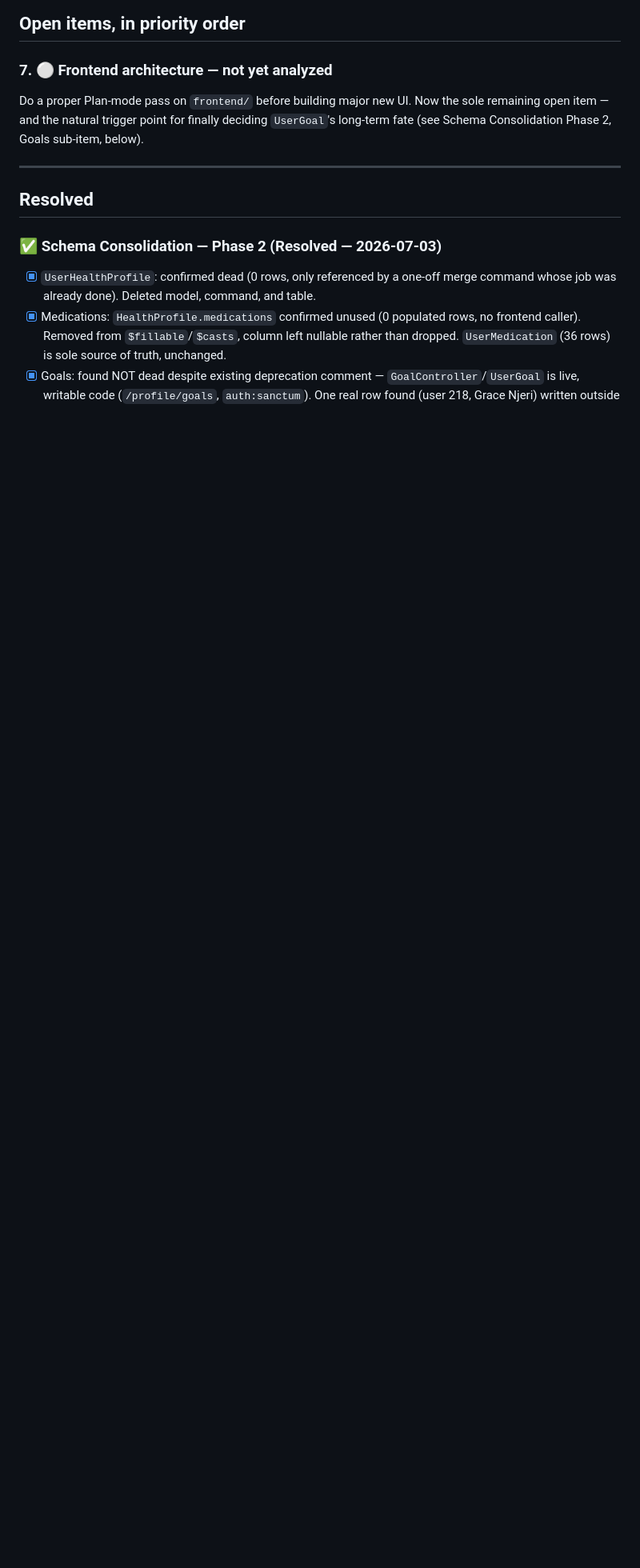
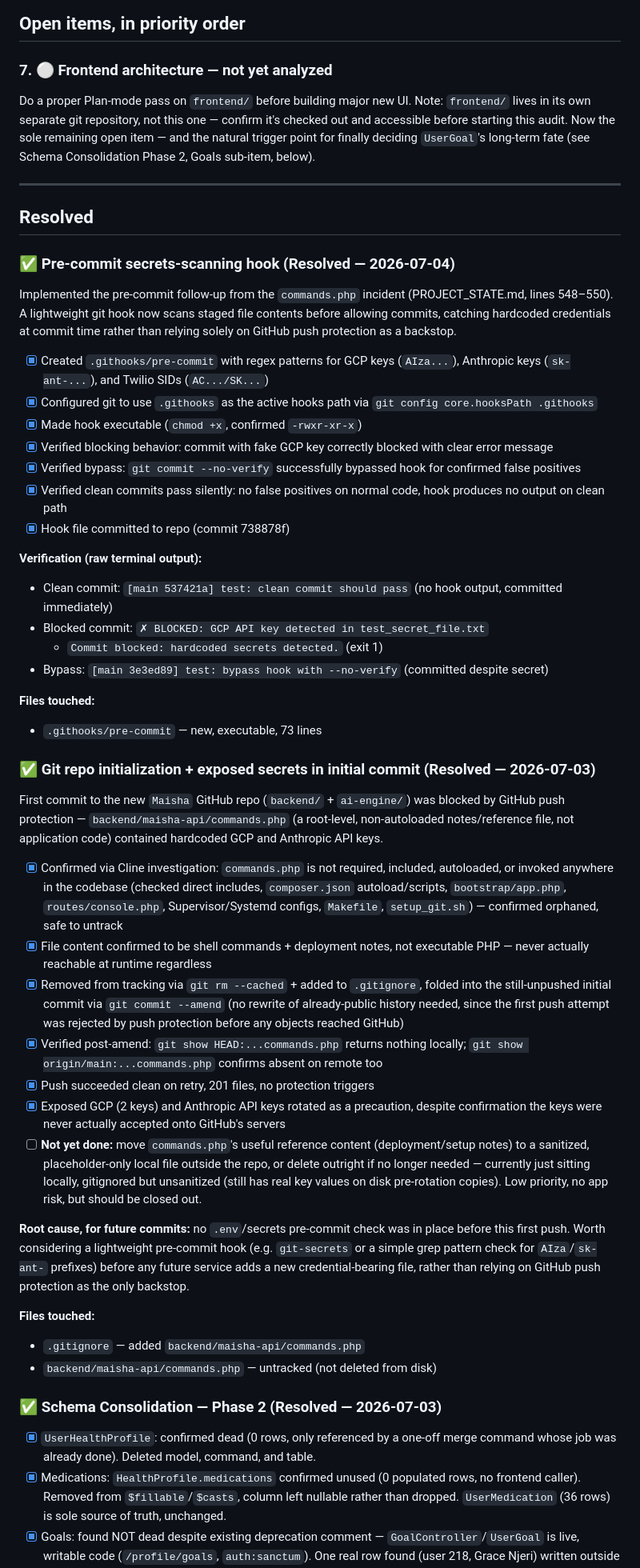
Before and after one commit to dannykhan02/Maisha, a Markdown page: PROJECT_STATE.md, the part around one of its changes. Shown at 80% size. Rendered like a GitHub page; blank space fills up the shorter version.

Commit message:
docs: resolve pre-commit hook setup in PROJECT_STATE.md

```diff
--- a/PROJECT_STATE.md
+++ b/PROJECT_STATE.md
@@ -13,6 +13,8 @@ pre-existing, unrelated failure; see Smaller known issues).
 
 ### 7. ⚪ Frontend architecture — not yet analyzed
 Do a proper Plan-mode pass on `frontend/` before building major new UI.
+Note: `frontend/` lives in its own separate git repository, not this one
+— confirm it's checked out and accessible before starting this audit.
 Now the sole remaining open item — and the natural trigger point for
 finally deciding `UserGoal`'s long-term fate (see Schema Consolidation
 Phase 2, Goals sub-item, below).
@@ -20,6 +22,81 @@ Phase 2, Goals sub-item, below).
 ---
 
 ## Resolved
+
+### ✅ Pre-commit secrets-scanning hook (Resolved — 2026-07-04)
+Implemented the pre-commit follow-up from the `commands.php` incident
+(PROJECT_STATE.md, lines 548–550). A lightweight git hook now scans staged
+file contents before allowing commits, catching hardcoded credentials at
+commit time rather than relying solely on GitHub push protection as a
+backstop.
+
+- [x] Created `.githooks/pre-commit` with regex patterns for GCP keys
+      (`AIza...`), Anthropic keys (`sk-ant-...`), and Twilio SIDs
+      (`AC.../SK...`)
+- [x] Configured git to use `.githooks` as the active hooks path via
+      `git config core.hooksPath .githooks`
+- [x] Made hook executable (`chmod +x`, confirmed `-rwxr-xr-x`)
+- [x] Verified blocking behavior: commit with fake GCP key correctly
+      blocked with clear error message
+- [x] Verified bypass: `git commit --no-verify` successfully bypassed
+      hook for confirmed false positives
+- [x] Verified clean commits pass silently: no false positives on normal
+      code, hook produces no output on clean path
+- [x] Hook file committed to repo (commit 738878f)
+
+**Verification (raw terminal output):**
+- Clean commit: `[main 537421a] test: clean commit should pass` (no hook
+  output, committed immediately)
+- Blocked commit: `✗ BLOCKED: GCP API key detected in test_secret_file.txt`
+  + `Commit blocked: hardcoded secrets detected.` (exit 1)
+- Bypass: `[main 3e3ed89] test: bypass hook with --no-verify` (committed
+  despite secret)
+
+**Files touched:**
+- `.githooks/pre-commit` — new, executable, 73 lines
+
+### ✅ Git repo initialization + exposed secrets in initial commit (Resolved — 2026-07-03)
+
+First commit to the new `Maisha` GitHub repo (`backend/` + `ai-engine/`)
+was blocked by GitHub push protection — `backend/maisha-api/commands.php`
+(a root-level, non-autoloaded notes/reference file, not application code)
+contained hardcoded GCP and Anthropic API keys.
+
+- [x] Confirmed via Cline investigation: `commands.php` is not required,
+      included, autoloaded, or invoked anywhere in the codebase (checked
+      direct includes, `composer.json` autoload/scripts, `bootstrap/app.php`,
+      `routes/console.php`, Supervisor/Systemd configs, `Makefile`,
+      `setup_git.sh`) — confirmed orphaned, safe to untrack
+- [x] File content confirmed to be shell commands + deployment notes, not
+      executable PHP — never actually reachable at runtime regardless
+- [x] Removed from tracking via `git rm --cached` + added to `.gitignore`,
+      folded into the still-unpushed initial commit via `git commit --amend`
+      (no rewrite of already-public history needed, since the first push
+      attempt was rejected by push protection before any objects reached
+      GitHub)
+- [x] Verified post-amend: `git show HEAD:...commands.php` returns nothing
+      locally; `git show origin/main:...commands.php` confirms absent on
+      remote too
+- [x] Push succeeded clean on retry, 201 files, no protection triggers
+- [x] Exposed GCP (2 keys) and Anthropic API keys rotated as a precaution,
+      despite confirmation the keys were never actually accepted onto
+      GitHub's servers
+- [ ] **Not yet done:** move `commands.php`'s useful reference content
+      (deployment/setup notes) to a sanitized, placeholder-only local file
+      outside the repo, or delete outright if no longer needed — currently
+      just sitting locally, gitignored but unsanitized (still has real
+      key values on disk pre-rotation copies). Low priority, no app risk,
+      but should be closed out.
+
+**Root cause, for future commits:** no `.env`/secrets pre-commit check was
+in place before this first push. Worth considering a lightweight pre-commit
+hook (e.g. `git-secrets` or a simple grep pattern check for `AIza`/`sk-ant-`
+prefixes) before any future service adds a new credential-bearing file,
+rather than relying on GitHub push protection as the only backstop.
+
+**Files touched:**
+- `.gitignore` — added `backend/maisha-api/commands.php`
+- `backend/maisha-api/commands.php` — untracked (not deleted from disk)
 
 ### ✅ Schema Consolidation — Phase 2 (Resolved — 2026-07-03)
 - [x] `UserHealthProfile`: confirmed dead (0 rows, only referenced by
```
Also changed, not shown: other parts of PROJECT_STATE.md (+18 -0 lines).
